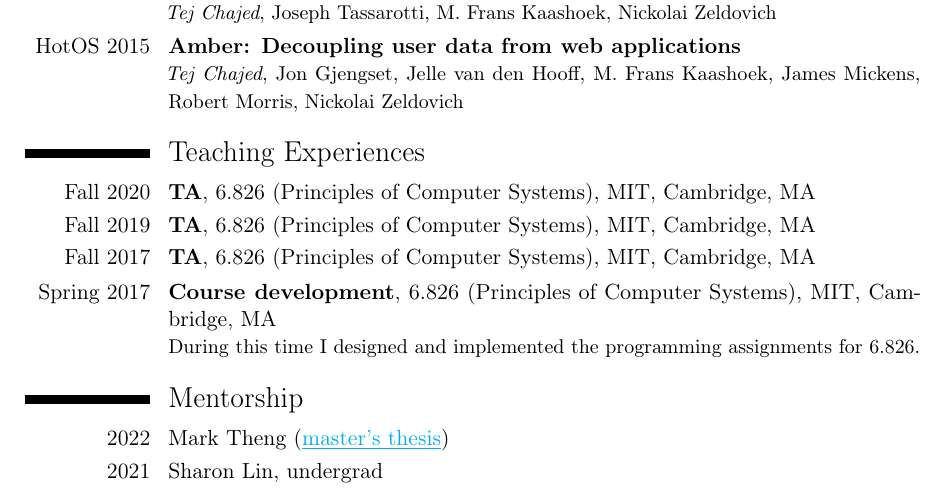
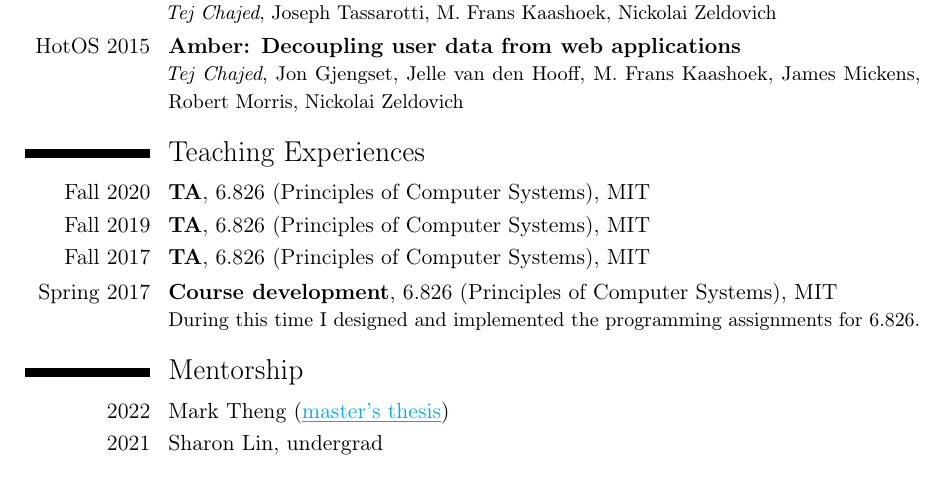
Before and after one commit to tchajed/personal-cv, a LaTeX CV (cv.tex): part of page 2 of 3, cut so that both start at the same text. Compiled offline with pdfLaTeX.

Commit message:
No need to list MIT's location in teaching section

```diff
--- a/cv.tex
+++ b/cv.tex
@@ -133,11 +133,11 @@ using a tree specification}}%
 %\cvlistitem {\textbf{Research Interest Title 1} \\Description}
 
 \section{Teaching Experiences}\nopagebreak
-\cventry{Fall 2020}{TA}{}{6.826 (Principles of Computer Systems), MIT, Cambridge, MA}{}{}
-\cventry{Fall 2019}{TA}{}{6.826 (Principles of Computer Systems), MIT, Cambridge, MA}{}{}
-\cventry{Fall 2017}{TA}{}{6.826 (Principles of Computer Systems), MIT, Cambridge, MA}{}{}
+\cventry{Fall 2020}{TA}{}{6.826 (Principles of Computer Systems), MIT}{}{}
+\cventry{Fall 2019}{TA}{}{6.826 (Principles of Computer Systems), MIT}{}{}
+\cventry{Fall 2017}{TA}{}{6.826 (Principles of Computer Systems), MIT}{}{}
 \cventry{Spring 2017}{Course development}{}{6.826 (Principles of Computer
-  Systems), MIT, Cambridge, MA}{}%
+  Systems), MIT}{}%
 {During this time I designed and implemented the programming assignments for 6.826.}
 
 \section{Mentorship}\nopagebreak
```
